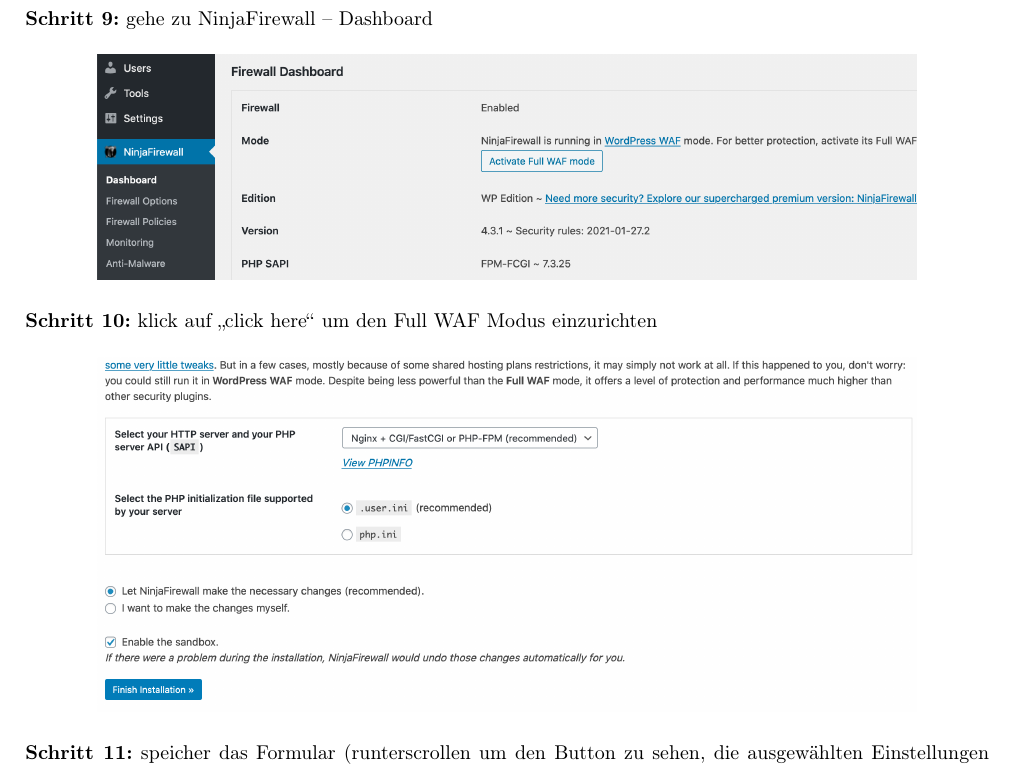
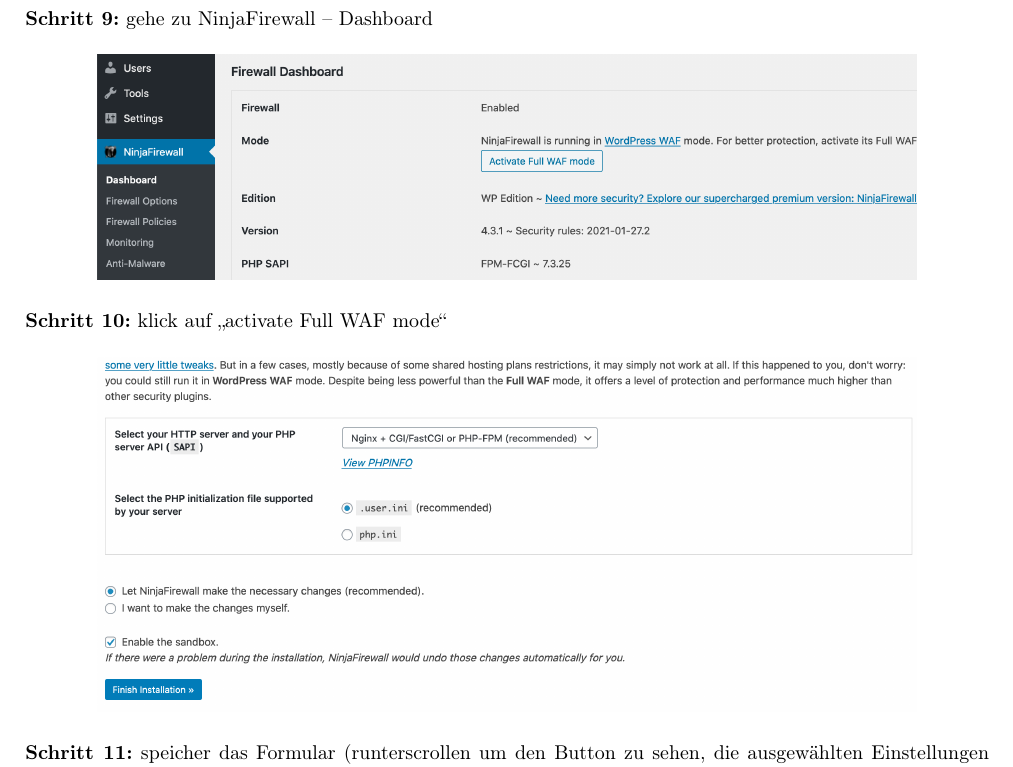
Before and after one commit to erikanuernberg/ninjafirewall-setup-documentation, a LaTeX document (ninjafirewall-setup-de.tex): part of page 4 of 8, cut so that both start at the same text. Compiled offline with pdfLaTeX.

Commit message:
Update text in latex files

```diff
--- a/ninjafirewall-setup-de.tex
+++ b/ninjafirewall-setup-de.tex
@@ -24,12 +24,12 @@
  top=30mm
 }
 
-\newcommand{\Version}{1.2}
+\newcommand{\Version}{1.3}
 
 \makeatletter
 \title{Standard-Setup für NinjaFirewall}\let\Title\@title
 \author{Daniel Ruf}\let\Author\@author
-\date{5. November 2020} \let\Date\@date
+\date{29. Januar 2021} \let\Date\@date
 \makeatother
 
 \usepackage[a-1b]{pdfx}
@@ -147,7 +147,7 @@
 \end{figure}
 
 \noindent
-\textbf{Schritt 10:} klick auf \enquote{click here} um den Full WAF Modus einzurichten
+\textbf{Schritt 10:} klick auf \enquote{activate Full WAF mode}
 
 \begin{figure}[H]
   \centering
```
Also changed, not shown: ninjafirewall-setup.tex (+3 -3 lines).
